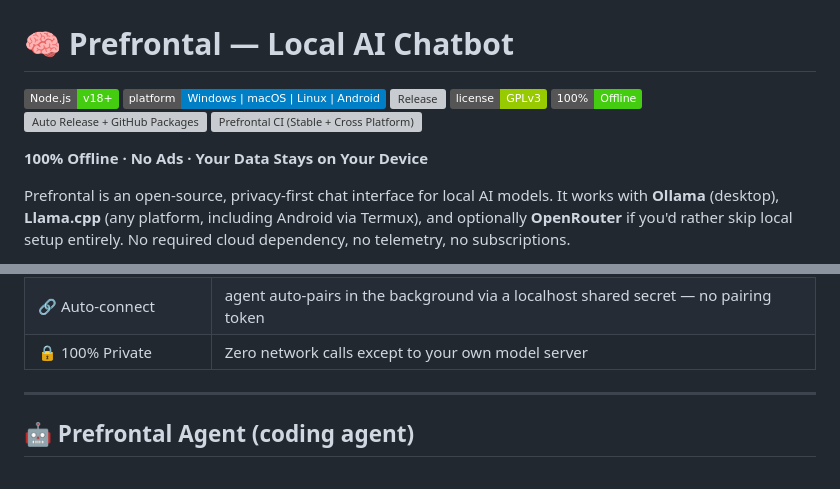
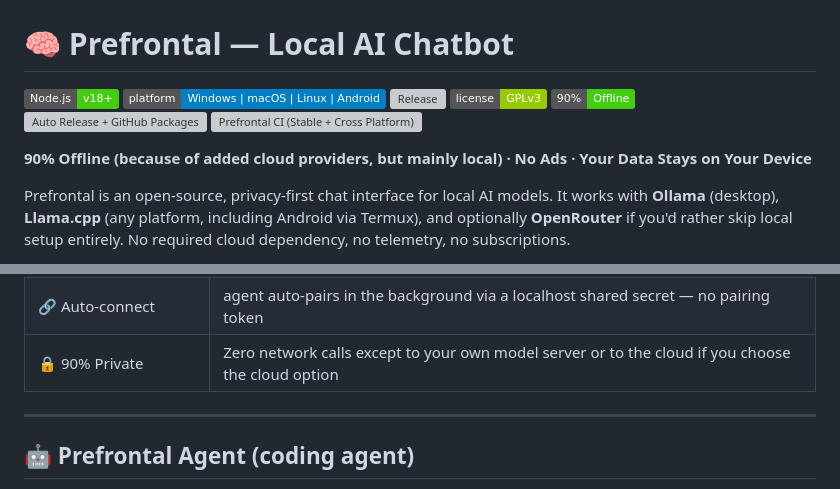
Before and after one commit to sidx1-scratch/prefrontal, a Markdown page: README.md, 2 parts joined by grey strips. Drawn GitHub-style; badges without logos; grey boxes are pictures that could not be loaded.

Commit message:
Change offline status from 100% to 90% and update privacy details
Updated offline availability percentage and privacy description in README.

```diff
--- a/README.md
+++ b/README.md
@@ -22,12 +22,12 @@
 ![Platform](https://img.shields.io/badge/platform-Windows%20%7C%20macOS%20%7C%20Linux%20%7C%20Android-blue)
 ![Release](https://img.shields.io/github/v/release/sidx1-scratch/prefrontal?label=latest%20release)
 ![License](https://img.shields.io/badge/license-GPLv3-green)
-![Offline](https://img.shields.io/badge/100%25-Offline-success)
+![Offline](https://img.shields.io/badge/90%25-Offline-success)
 [![Auto Release + GitHub Packages](https://github.com/sidx1-scratch/prefrontal/actions/workflows/npm-publish-github-packages.yml/badge.svg)](https://github.com/sidx1-scratch/prefrontal/actions/workflows/npm-publish-github-packages.yml)
 [![Prefrontal CI (Stable + Cross Platform)](https://github.com/sidx1-scratch/prefrontal/actions/workflows/ci.yml/badge.svg)](https://github.com/sidx1-scratch/prefrontal/actions/workflows/ci.yml)
 
 
-**100% Offline · No Ads · Your Data Stays on Your Device**
+**90% Offline (because of added cloud providers, but mainly local) · No Ads · Your Data Stays on Your Device**
 
 Prefrontal is an open-source, privacy-first chat interface for local AI models. It works with **Ollama** (desktop), **Llama.cpp** (any platform, including Android via Termux), and optionally **OpenRouter** if you'd rather skip local setup entirely. No required cloud dependency, no telemetry, no subscriptions.
 
@@ -473,7 +473,7 @@ Turning the toggle on quietly appends a short instruction to the system prompt,
 | 🤖 Agent Chat (`/agent`) | drive the paired Prefrontal Agent from the chatbox; progress + permissions stream inline |
 | ✅ Interactive Questions | the agent's `ask_user` tool renders selectable options in chat (mouse or ↑/↓ + Enter) |
 | 🔗 Auto-connect | agent auto-pairs in the background via a localhost shared secret — no pairing token |
-| 🔒 100% Private | Zero network calls except to your own model server |
+| 🔒 90% Private | Zero network calls except to your own model server or to the cloud if you choose the cloud option|
 
 ---
 
```
